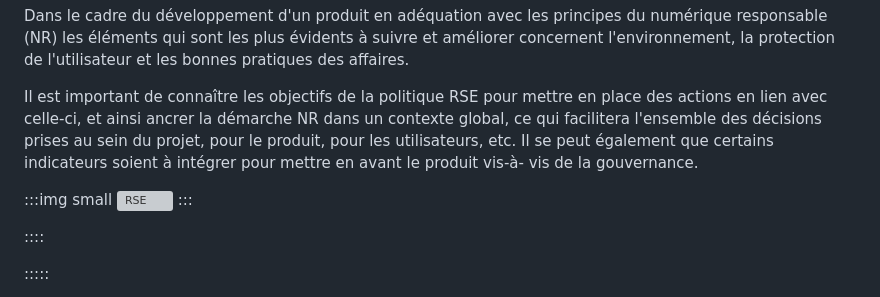
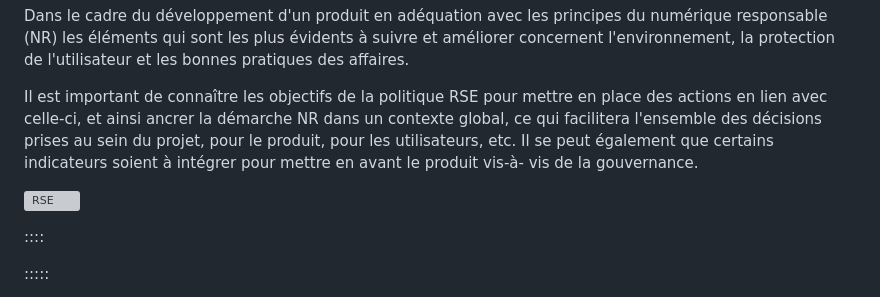
Before and after one commit to zenika-open-source/cheatsheets, a Markdown page: cheatsheets/sustainable-business-design/index.md, the part around the change. Rendered like a GitHub page; grey boxes are pictures that could not be loaded.

Commit message:
reset SBD modifications

```diff
--- a/cheatsheets/sustainable-business-design/index.md
+++ b/cheatsheets/sustainable-business-design/index.md
@@ -254,10 +254,7 @@ Dans le cadre du développement d'un produit en adéquation avec les principes d
 Il est important de connaître les objectifs de la politique RSE pour mettre en place des actions en lien avec celle-ci, et ainsi ancrer la démarche NR dans un contexte global, ce qui facilitera l'ensemble des décisions prises au sein du projet, pour le produit, pour les utilisateurs, etc.
 Il se peut également que certains indicateurs soient à intégrer pour mettre en avant le produit vis-à- vis de la gouvernance.
 
-:::img small
 ![RSE](assets/actions-rse.png "Exemples d'impacts via les actions RSE")
-:::
-
 
 ::::
 
```
